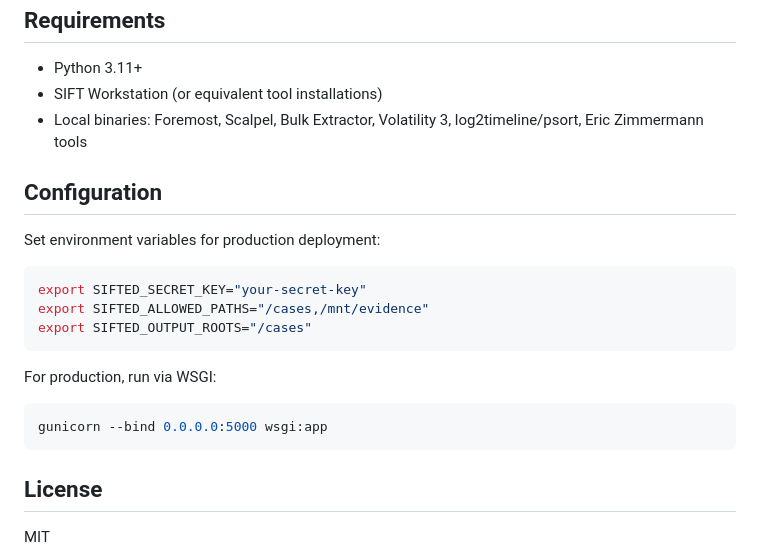
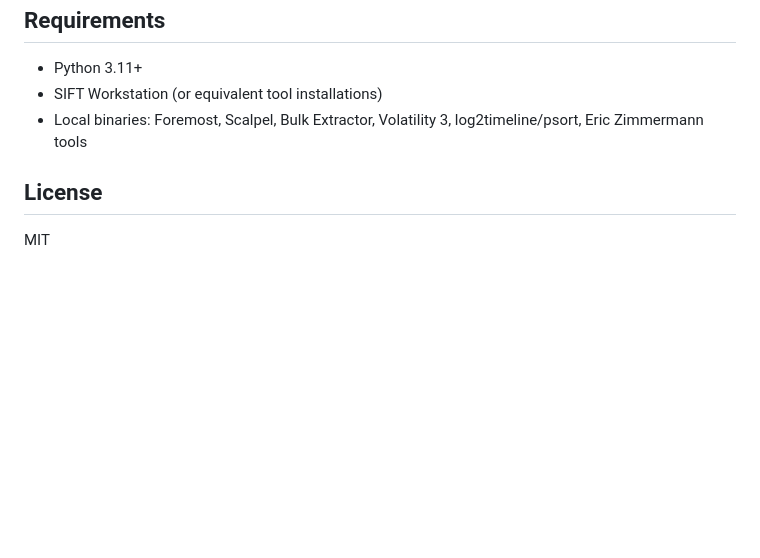
Before and after one commit to timgrady92/SIFTed, a Markdown page: README.md, the part around the change. GitHub-like rendering; blank space fills up the shorter version.

Commit message:
Remove production configuration instructions
Removed configuration section for production deployment from README.

````diff
--- a/README.md
+++ b/README.md
@@ -121,22 +121,6 @@ Open `http://127.0.0.1:5000` in your browser.
 - SIFT Workstation (or equivalent tool installations)
 - Local binaries: Foremost, Scalpel, Bulk Extractor, Volatility 3, log2timeline/psort, Eric Zimmermann tools
 
-## Configuration
-
-Set environment variables for production deployment:
-
-```bash
-export SIFTED_SECRET_KEY="your-secret-key"
-export SIFTED_ALLOWED_PATHS="/cases,/mnt/evidence"
-export SIFTED_OUTPUT_ROOTS="/cases"
-```
-
-For production, run via WSGI:
-
-```bash
-gunicorn --bind 0.0.0.0:5000 wsgi:app
-```
-
 ## License
 
 MIT
````
